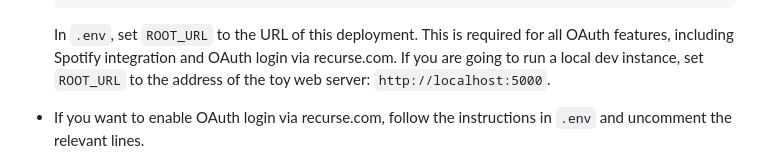
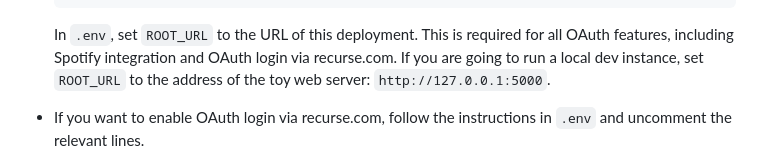
Before and after one commit to SaraBee/MCGJ, a Markdown page: README.md, the part around the change. GitHub-like rendering.

Commit message:
Oh, looks like the difference between localhost and 127.0.0.1 matters for OAuth.  Ok, let's be consistent

```diff
--- a/README.md
+++ b/README.md
@@ -60,7 +60,7 @@ The following setup instructions are common to both production and local dev:
   In `.env`, set `ROOT_URL` to the URL of this deployment.  This is required
   for all OAuth features, including Spotify integration and OAuth login via
   recurse.com.  If you are going to run a local dev instance, set `ROOT_URL` to
-  the address of the toy web server: `http://localhost:5000`.
+  the address of the toy web server: `http://127.0.0.1:5000`.
 
 - If you want to enable OAuth login via recurse.com, follow the instructions in
   `.env` and uncomment the relevant lines.
```
